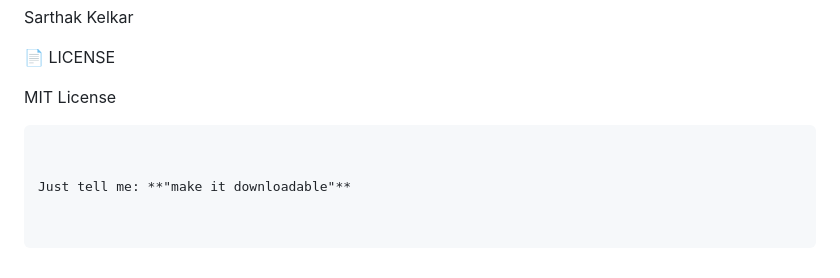
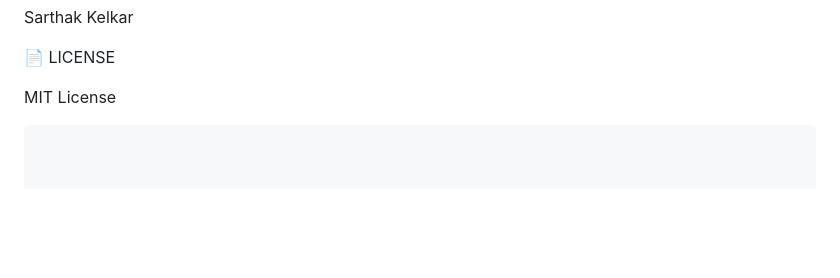
Before and after one commit to EasySarthak1440/End-To-End-Cell-Segmentation-Using-Yolo-V8-With-Deployment, a Markdown page: README.md, the part around the change. Drawn GitHub-style; blank space fills up the shorter version.

Commit message:
Remove instruction to make content downloadable

````diff
--- a/README.md
+++ b/README.md
@@ -205,6 +205,3 @@ Sarthak Kelkar
 
 MIT License
 ```
-
-
-Just tell me: **"make it downloadable"**
````
